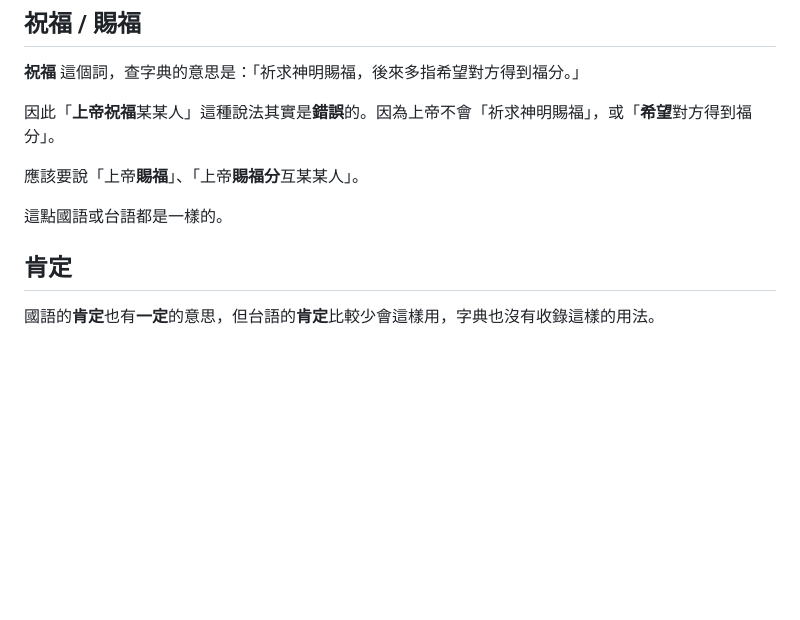
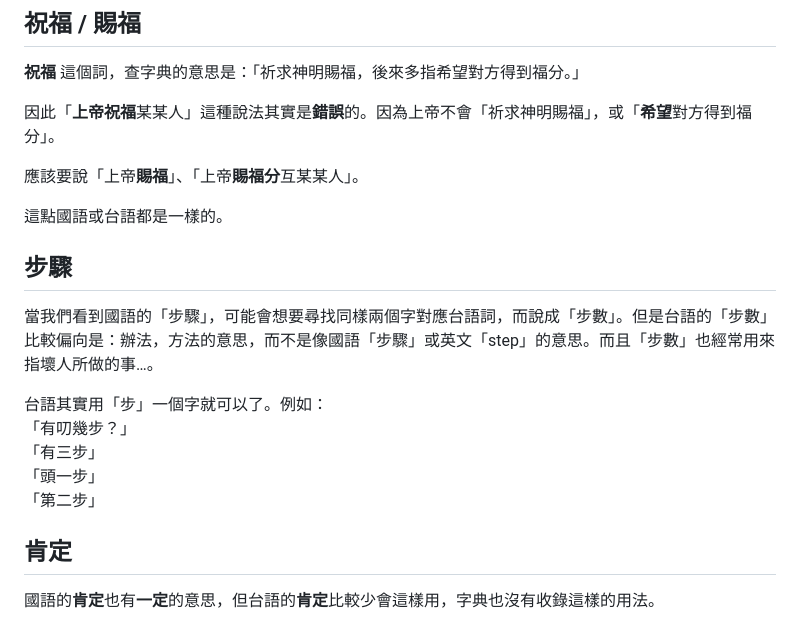
Before and after one commit to minnan-research/minnan-research.github.io, a Markdown page: docs/mistranslation/index.md, the part around the change. Drawn GitHub-style; blank space fills up the shorter version.

```diff
--- a/docs/mistranslation/index.md
+++ b/docs/mistranslation/index.md
@@ -110,6 +110,16 @@
 應該要說「上帝**賜福**」、「上帝**賜福分**互某某人」。
 
 這點國語或台語都是一樣的。
+
+## 步驟
+
+當我們看到國語的「步驟」，可能會想要尋找同樣兩個字對應台語詞，而說成「步數」。但是台語的「步數」比較偏向是：辦法，方法的意思，而不是像國語「步驟」或英文「step」的意思。而且「步數」也經常用來指壞人所做的事…。
+
+台語其實用「步」一個字就可以了。例如：
+「有叨幾步？」
+「有三步」
+「頭一步」
+「第二步」
 
 ## 肯定
 
```
